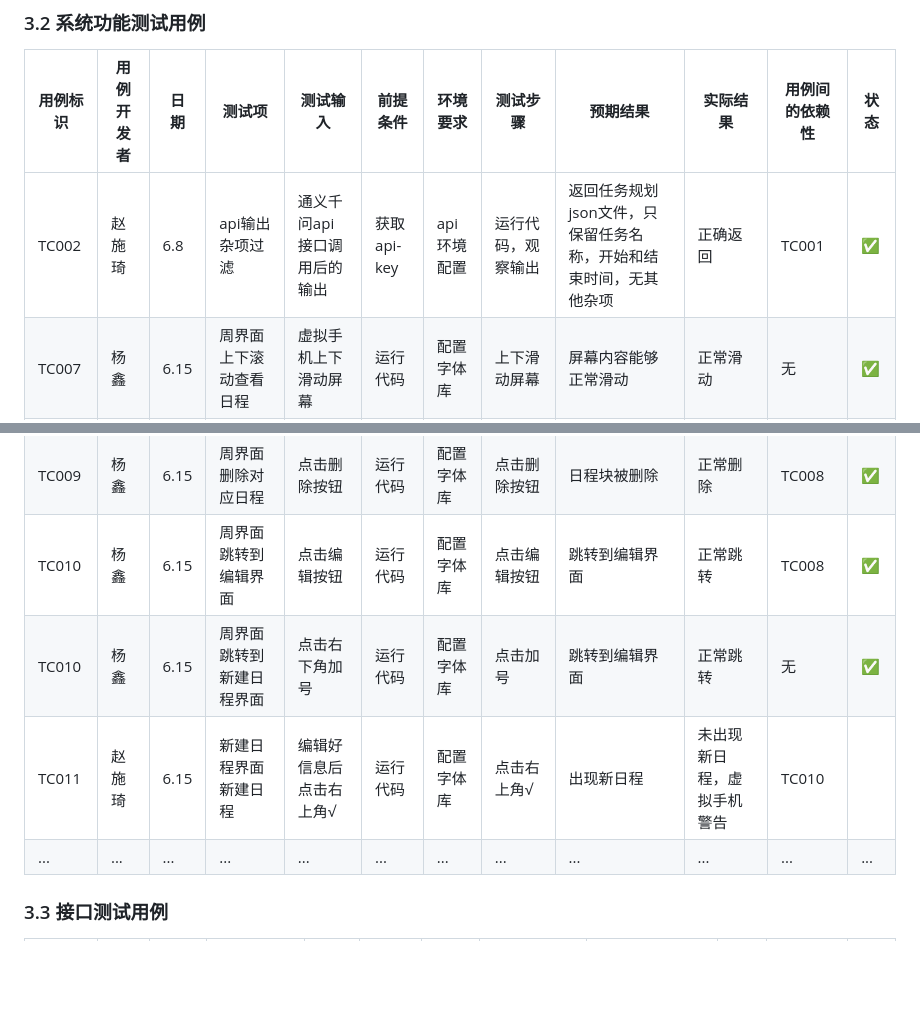
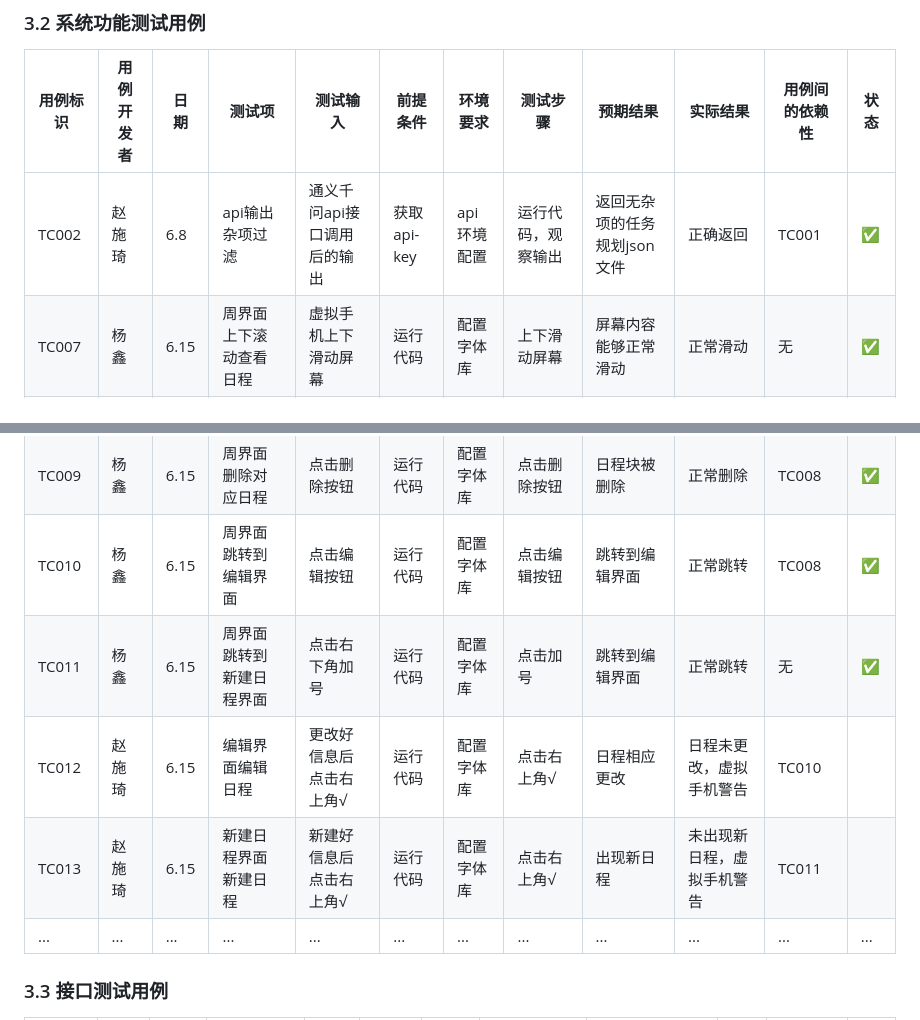
Before and after one commit to yi-qi7/ChronoHive, a Markdown page: docs/软件测试与质量保证报告/软件测试与质量保证报告.md, 2 parts joined by grey strips. Drawn GitHub-style; blank space fills up the shorter version.

```diff
--- a/docs/软件测试与质量保证报告/软件测试与质量保证报告.md
+++ b/docs/软件测试与质量保证报告/软件测试与质量保证报告.md
@@ -141,13 +141,14 @@ eg.用户登录登出
 ### 3.2 系统功能测试用例
 | 用例标识 | 用例开发者 | 日期 | 测试项 | 测试输入 | 前提条件 | 环境要求 | 测试步骤 | 预期结果 | 实际结果 | 用例间的依赖性 | 状态 |
 |---|---|---|---|---|---| --- | --- | --- | --- | --- | --- |
-| TC002 | 赵施琦 | 6.8 | api输出杂项过滤 | 通义千问api接口调用后的输出 | 获取api-key | api环境配置 | 运行代码，观察输出 | 返回任务规划json文件，只保留任务名称，开始和结束时间，无其他杂项 | 正确返回 | TC001 | ✅ |
+| TC002 | 赵施琦 | 6.8 | api输出杂项过滤 | 通义千问api接口调用后的输出 | 获取api-key | api环境配置 | 运行代码，观察输出 | 返回无杂项的任务规划json文件 | 正确返回 | TC001 | ✅ |
 | TC007 | 杨鑫 | 6.15 | 周界面上下滚动查看日程 | 虚拟手机上下滑动屏幕 | 运行代码 | 配置字体库 | 上下滑动屏幕 | 屏幕内容能够正常滑动 | 正常滑动 | 无 | ✅ |
 | TC008 | 杨鑫 | 6.15 | 周界面点击日程块查看详细信息 | 点击日程块 | 运行代码 | 配置字体库 | 点击日程块 | 显示日程的详细信息 | 正常显示 | 无 | ✅ |
 | TC009 | 杨鑫 | 6.15 | 周界面删除对应日程 | 点击删除按钮 | 运行代码 | 配置字体库 | 点击删除按钮 | 日程块被删除 | 正常删除 | TC008 | ✅ |
 | TC010 | 杨鑫 | 6.15 | 周界面跳转到编辑界面 | 点击编辑按钮 | 运行代码 | 配置字体库 | 点击编辑按钮 | 跳转到编辑界面 | 正常跳转 | TC008 | ✅ |
-| TC010 | 杨鑫 | 6.15 | 周界面跳转到新建日程界面 | 点击右下角加号 | 运行代码 | 配置字体库 | 点击加号 | 跳转到编辑界面 | 正常跳转 | 无 | ✅ |
-| TC011 | 赵施琦 | 6.15 | 新建日程界面新建日程 | 编辑好信息后点击右上角√ | 运行代码| 配置字体库| 点击右上角√ | 出现新日程 | 未出现新日程，虚拟手机警告 | TC010 |  |
+| TC011 | 杨鑫 | 6.15 | 周界面跳转到新建日程界面 | 点击右下角加号 | 运行代码 | 配置字体库 | 点击加号 | 跳转到编辑界面 | 正常跳转 | 无 | ✅ |
+| TC012 | 赵施琦 | 6.15 | 编辑界面编辑日程 | 更改好信息后点击右上角√ | 运行代码| 配置字体库| 点击右上角√ | 日程相应更改 | 日程未更改，虚拟手机警告 | TC010 |  |
+| TC013 | 赵施琦 | 6.15 | 新建日程界面新建日程 | 新建好信息后点击右上角√ | 运行代码| 配置字体库| 点击右上角√ | 出现新日程 | 未出现新日程，虚拟手机警告 | TC011 |  |
 | ... | ... | ... | ... | ... | ... | ... | ... | ... | ... | ... | ... |
 
 
```
